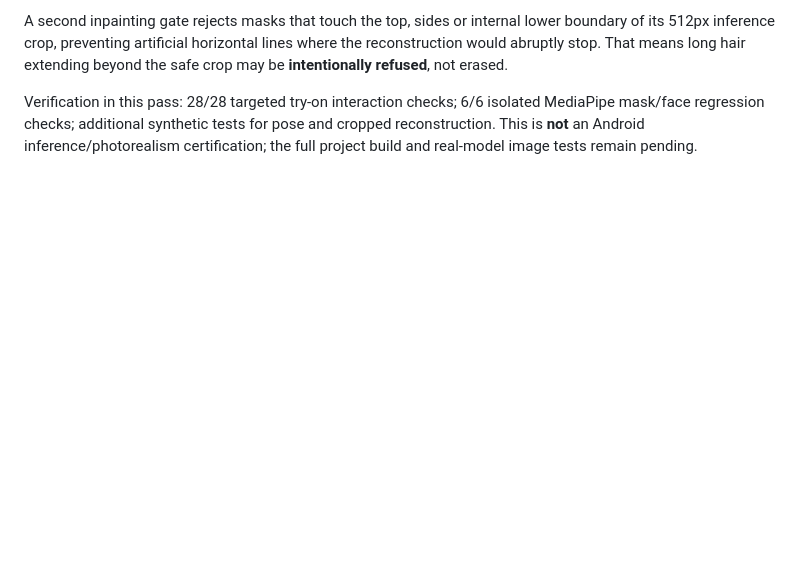
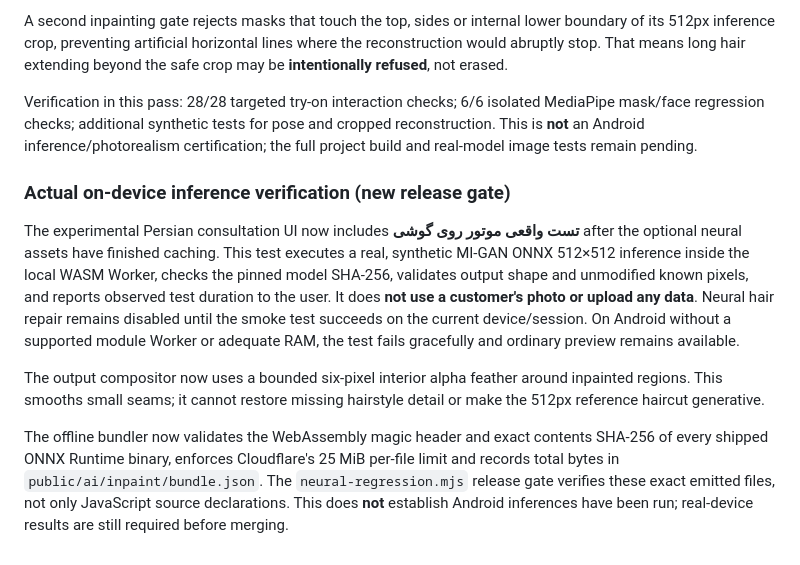
Before and after one commit to jjh167910-cloud/Hanane-beauty, a Markdown page: README.md, the part around the change. Drawn GitHub-style; blank space fills up the shorter version.

Commit message:
docs: record real on-device MI-GAN smoke-test, verified runtime and release gates

```diff
--- a/README.md
+++ b/README.md
@@ -110,3 +110,12 @@ The expensive ONNX Worker is terminated, pending model tasks are rejected, and s
 A second inpainting gate rejects masks that touch the top, sides or internal lower boundary of its 512px inference crop, preventing artificial horizontal lines where the reconstruction would abruptly stop. That means long hair extending beyond the safe crop may be **intentionally refused**, not erased.
 
 Verification in this pass: 28/28 targeted try-on interaction checks; 6/6 isolated MediaPipe mask/face regression checks; additional synthetic tests for pose and cropped reconstruction. This is **not** an Android inference/photorealism certification; the full project build and real-model image tests remain pending.
+
+
+### Actual on-device inference verification (new release gate)
+
+The experimental Persian consultation UI now includes **تست واقعی موتور روی گوشی** after the optional neural assets have finished caching. This test executes a real, synthetic MI-GAN ONNX 512×512 inference inside the local WASM Worker, checks the pinned model SHA-256, validates output shape and unmodified known pixels, and reports observed test duration to the user. It does **not use a customer's photo or upload any data**. Neural hair repair remains disabled until the smoke test succeeds on the current device/session. On Android without a supported module Worker or adequate RAM, the test fails gracefully and ordinary preview remains available.
+
+The output compositor now uses a bounded six-pixel interior alpha feather around inpainted regions. This smooths small seams; it cannot restore missing hairstyle detail or make the 512px reference haircut generative.
+
+The offline bundler now validates the WebAssembly magic header and exact contents SHA-256 of every shipped ONNX Runtime binary, enforces Cloudflare's 25 MiB per-file limit and records total bytes in `public/ai/inpaint/bundle.json`. The `neural-regression.mjs` release gate verifies these exact emitted files, not only JavaScript source declarations. This does **not** establish Android inferences have been run; real-device results are still required before merging.
```
